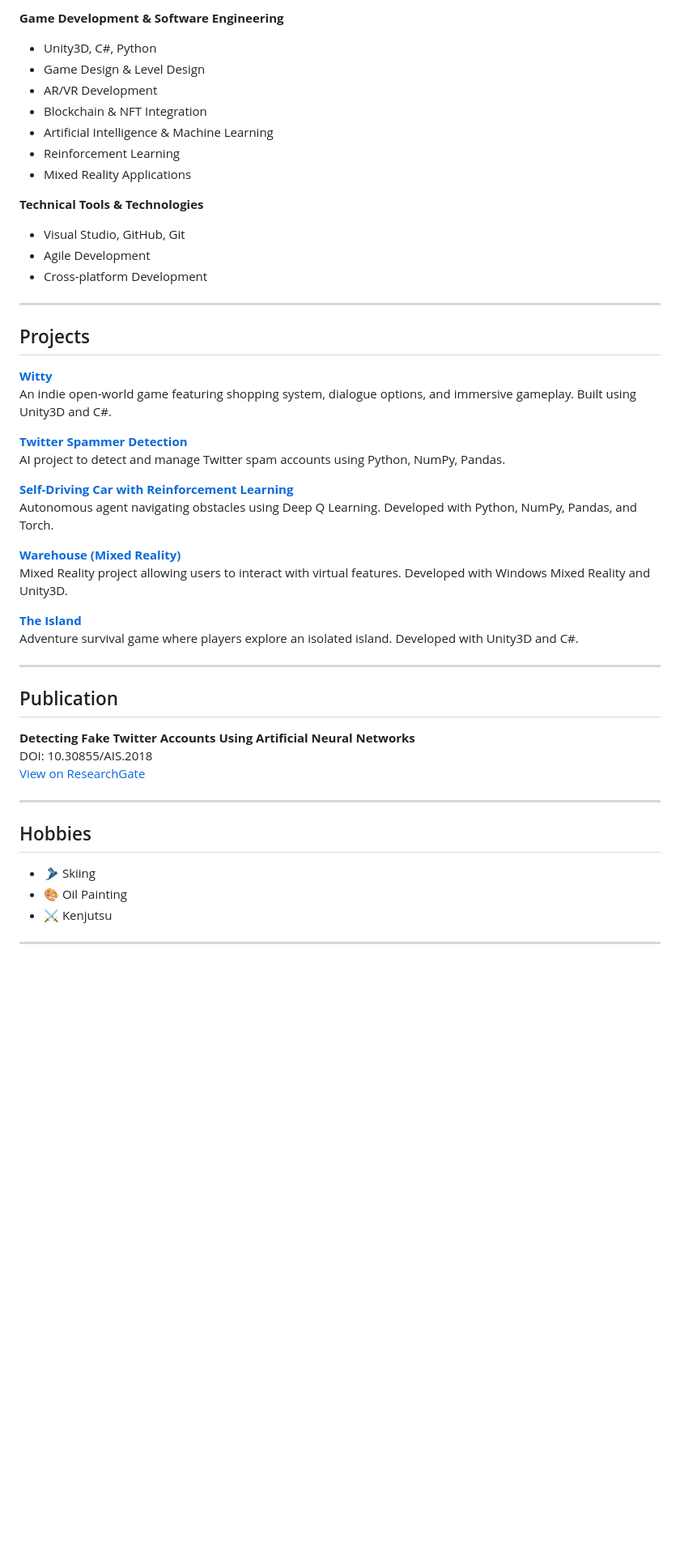
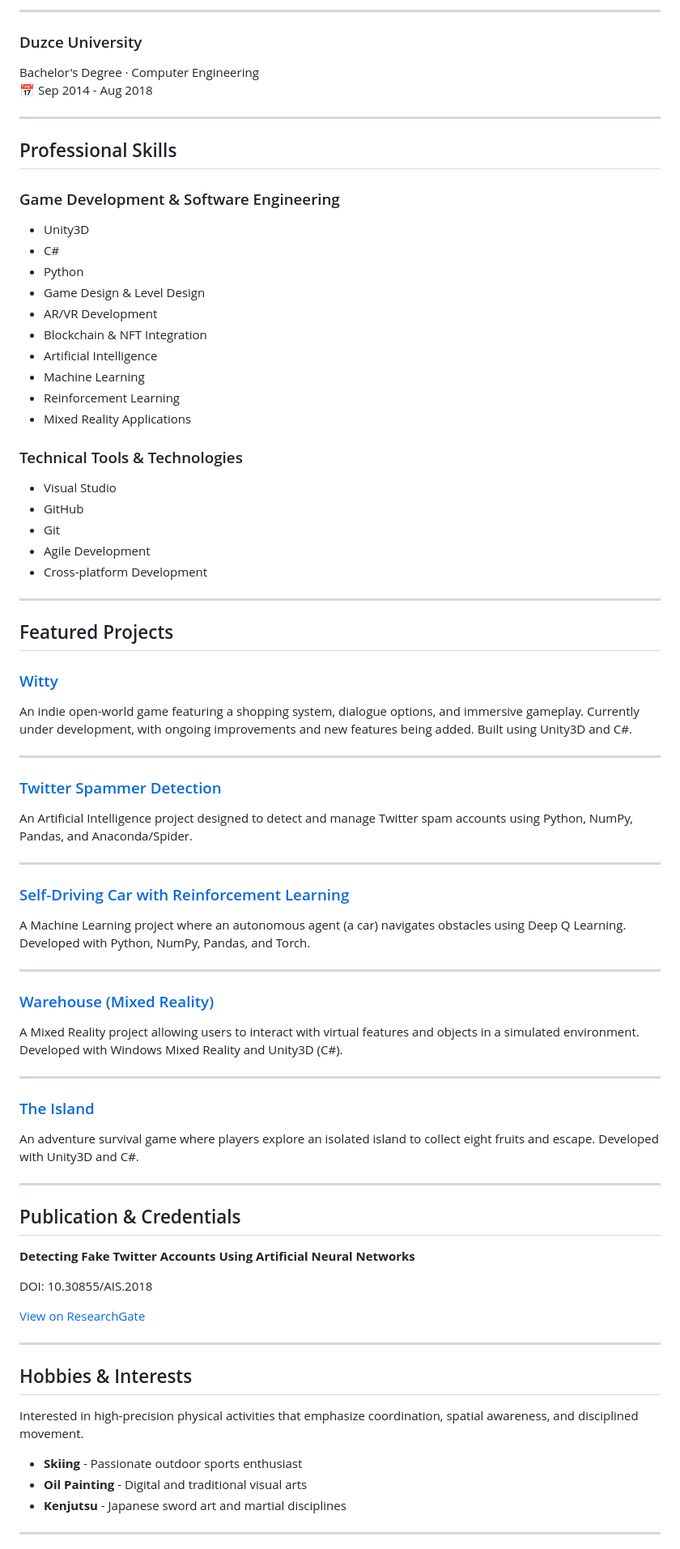
Before and after one commit to ahkhat/ahkhat.github.io, a Markdown page: README.md, the part around one of its changes. Shown at 81% size. Rendered like a GitHub page; blank space fills up the shorter version.

```diff
--- a/README.md
+++ b/README.md
@@ -69,52 +78,79 @@ Computer Engineering | Sep 2014 - Aug 2018
 
-**Game Development & Software Engineering**
-- Unity3D, C#, Python
+---
+
+### Duzce University
+Bachelor's Degree · Computer Engineering
+📅 Sep 2014 - Aug 2018
+
+---
+
+## Professional Skills
+
+### Game Development & Software Engineering
+- Unity3D
+- C#
+- Python
 - Game Design & Level Design
 - AR/VR Development
 - Blockchain & NFT Integration
-- Artificial Intelligence & Machine Learning
+- Artificial Intelligence
+- Machine Learning
 - Reinforcement Learning
 - Mixed Reality Applications
 
-**Technical Tools & Technologies**
-- Visual Studio, GitHub, Git
+### Technical Tools & Technologies
+- Visual Studio
+- GitHub
+- Git
 - Agile Development
 - Cross-platform Development
 
 ---
 
-## Projects
+## Featured Projects
 
-**[Witty](https://github.com/pectus-g/theWitty)**
-An indie open-world game featuring shopping system, dialogue options, and immersive gameplay. Built using Unity3D and C#.
-
-**[Twitter Spammer Detection](https://github.com/ahkhat/TwitterSpammerwithANN)**
-AI project to detect and manage Twitter spam accounts using Python, NumPy, Pandas.
-
-**[Self-Driving Car with Reinforcement Learning](https://github.com/ahkhat/Self_Driving_Car)**
-Autonomous agent navigating obstacles using Deep Q Learning. Developed with Python, NumPy, Pandas, and Torch.
-
-**[Warehouse (Mixed Reality)](https://drive.google.com/drive/folders/1EDEtbHQjdVRTqJTvdrRE_HGOumUfScaA)**
-Mixed Reality project allowing users to interact with virtual features. Developed with Windows Mixed Reality and Unity3D.
-
-**[The Island](https://bitbucket.org/asenahazal/the-island/src/master/)**
-Adventure survival game where players explore an isolated island. Developed with Unity3D and C#.
+### [Witty](https://github.com/pectus-g/theWitty)
+An indie open-world game featuring a shopping system, dialogue options, and immersive gameplay. Currently under development, with ongoing improvements and new features being added. Built using Unity3D and C#.
 
 ---
 
-## Publication
+### [Twitter Spammer Detection](https://github.com/ahkhat/TwitterSpammerwithANN)
+An Artificial Intelligence project designed to detect and manage Twitter spam accounts using Python, NumPy, Pandas, and Anaconda/Spider.
+
+---
+
+### [Self-Driving Car with Reinforcement Learning](https://github.com/ahkhat/Self_Driving_Car)
+A Machine Learning project where an autonomous agent (a car) navigates obstacles using Deep Q Learning. Developed with Python, NumPy, Pandas, and Torch.
+
+---
+
+### [Warehouse (Mixed Reality)](https://drive.google.com/drive/folders/1EDEtbHQjdVRTqJTvdrRE_HGOumUfScaA)
+A Mixed Reality project allowing users to interact with virtual features and objects in a simulated environment. Developed with Windows Mixed Reality and Unity3D (C#).
+
+---
+
+### [The Island](https://bitbucket.org/asenahazal/the-island/src/master/)
+An adventure survival game where players explore an isolated island to collect eight fruits and escape. Developed with Unity3D and C#.
+
+---
+
+## Publication & Credentials
 
 **Detecting Fake Twitter Accounts Using Artificial Neural Networks**
+
 DOI: 10.30855/AIS.2018
+
 [View on ResearchGate](https://www.researchgate.net/publication/328103069_Detecting_Fake_Twitter_Accounts_with_using_Artificial_Neural_Networks)
 
 ---
 
-## Hobbies
+## Hobbies & Interests
 
-- 🎿 Skiing
-- 🎨 Oil Painting
-- ⚔️ Kenjutsu
+Interested in high-precision physical activities that emphasize coordination, spatial awareness, and disciplined movement.
+
+- **Skiing** - Passionate outdoor sports enthusiast
+- **Oil Painting** - Digital and traditional visual arts
+- **Kenjutsu** - Japanese sword art and martial disciplines
 
 ---
 
```
Also changed, not shown: other parts of README.md (+56 -43 lines).
